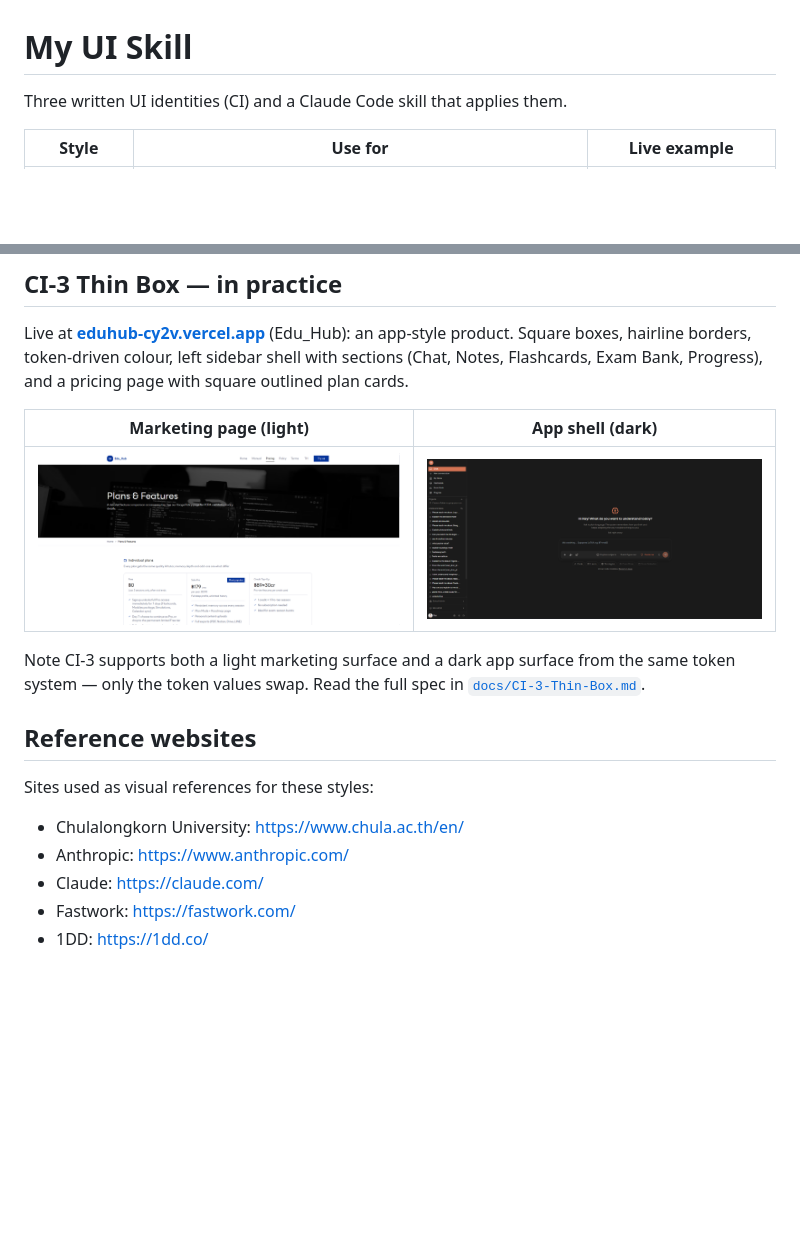
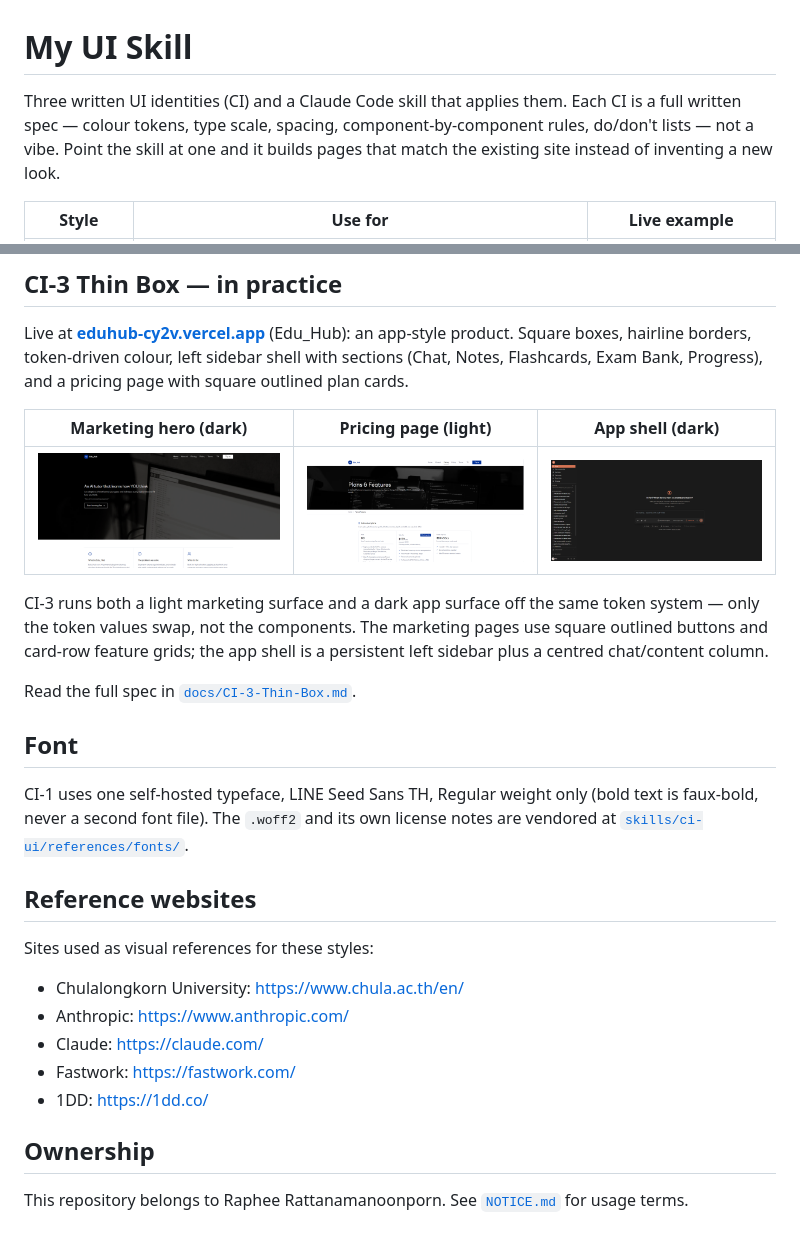
Before and after one commit to Ray0737/My_UI_Skill, a Markdown page: README.md, 2 parts joined by grey strips. Rendered like a GitHub page; pictures changed too: docs/images/ci3-landing.png (added); blank space fills up the shorter version.

```diff
--- a/README.md
+++ b/README.md
@@ -1,6 +1,9 @@
 # My UI Skill
 
-Three written UI identities (CI) and a Claude Code skill that applies them.
+Three written UI identities (CI) and a Claude Code skill that applies them. Each CI is a full
+written spec — colour tokens, type scale, spacing, component-by-component rules, do/don't lists —
+not a vibe. Point the skill at one and it builds pages that match the existing site instead of
+inventing a new look.
 
 | Style | Use for | Live example |
 |---|---|---|
@@ -33,11 +60,19 @@ Read the full spec in [`docs/CI-1-Curve-Bold.md`](docs/CI-1-Curve-Bold.md).
 
 Live at **[eduhub-cy2v.vercel.app](https://eduhub-cy2v.vercel.app/)** (Edu_Hub): an app-style product. Square boxes, hairline borders, token-driven colour, left sidebar shell with sections (Chat, Notes, Flashcards, Exam Bank, Progress), and a pricing page with square outlined plan cards.
 
-| Marketing page (light) | App shell (dark) |
-|---|---|
-| ![CI-3 pricing page](docs/images/ci3-pricing.png) | ![CI-3 chat app](docs/images/ci3-chat.png) |
+| Marketing hero (dark) | Pricing page (light) | App shell (dark) |
+|---|---|---|
+| ![CI-3 landing hero](docs/images/ci3-landing.png) | ![CI-3 pricing page](docs/images/ci3-pricing.png) | ![CI-3 chat app](docs/images/ci3-chat.png) |
 
-Note CI-3 supports both a light marketing surface and a dark app surface from the same token system — only the token values swap. Read the full spec in [`docs/CI-3-Thin-Box.md`](docs/CI-3-Thin-Box.md).
+CI-3 runs both a light marketing surface and a dark app surface off the same token system — only the token values swap, not the components. The marketing pages use square outlined buttons and card-row feature grids; the app shell is a persistent left sidebar plus a centred chat/content column.
+
+Read the full spec in [`docs/CI-3-Thin-Box.md`](docs/CI-3-Thin-Box.md).
+
+## Font
+
+CI-1 uses one self-hosted typeface, LINE Seed Sans TH, Regular weight only (bold text is faux-bold,
+never a second font file). The `.woff2` and its own license notes are vendored at
+[`skills/ci-ui/references/fonts/`](skills/ci-ui/references/fonts/).
 
 ## Reference websites
 
@@ -48,3 +83,7 @@ Sites used as visual references for these styles:
 - Claude: https://claude.com/
 - Fastwork: https://fastwork.com/
 - 1DD: https://1dd.co/
+
+## Ownership
+
+This repository belongs to Raphee Rattanamanoonporn. See [`NOTICE.md`](NOTICE.md) for usage terms.
```
Also changed, not shown: other parts of README.md (+29 -5 lines), NOTICE.md (added, +11 -0 lines), docs/images/ci1-about-hero.png (added), 2 other files.
